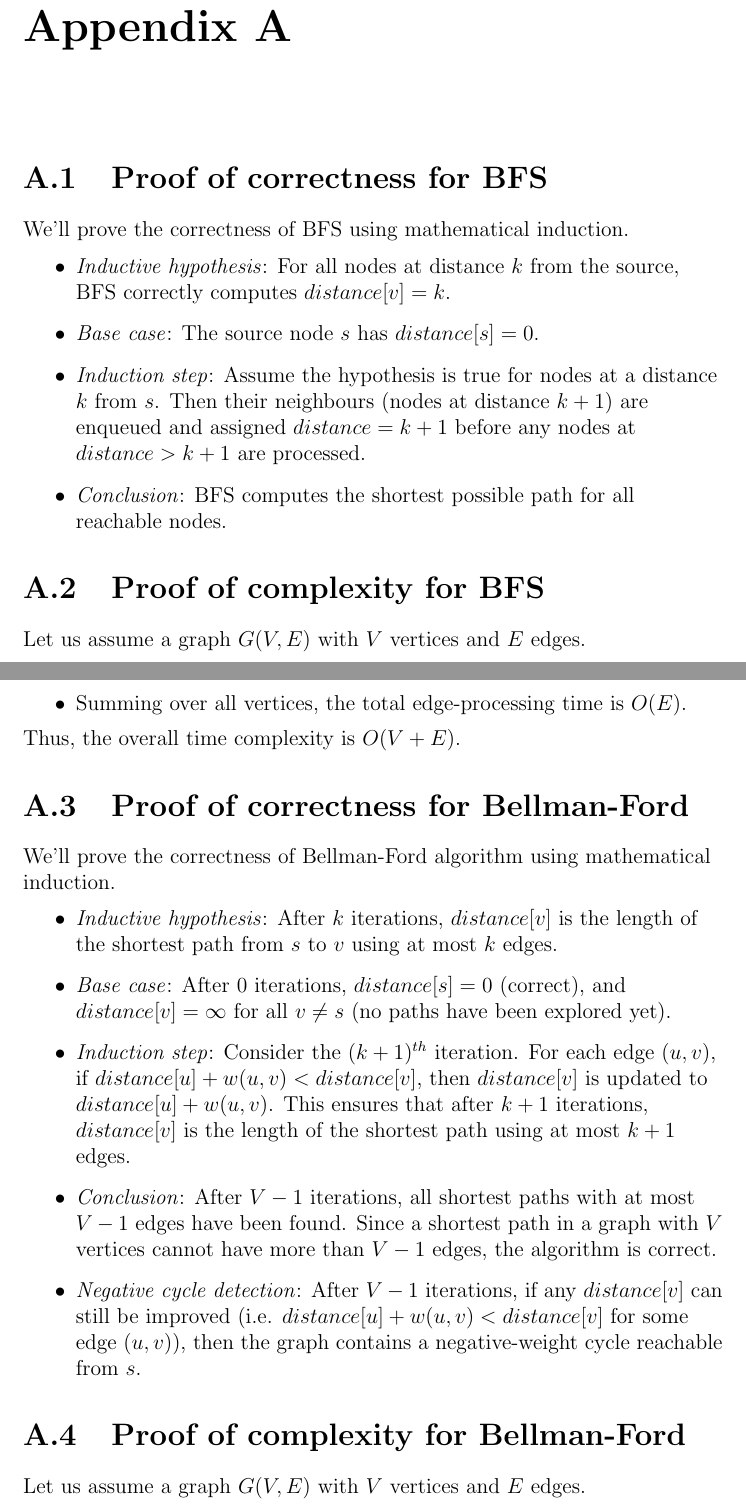
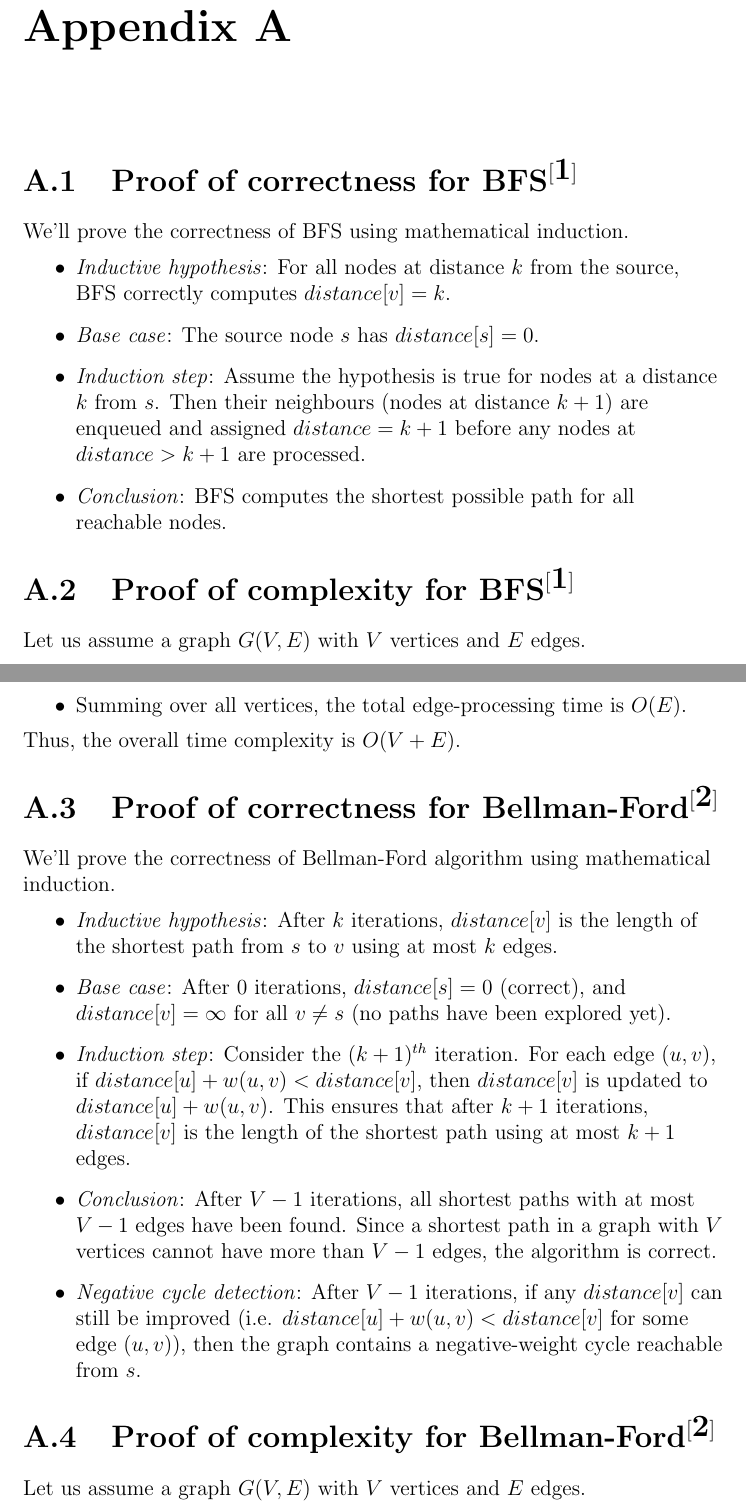
Before and after one commit to Chand-ra/Mini-Project, a LaTeX thesis (report/report.tex, which reads report/appendix.tex): two parts of pages 27 and 28 of 33, joined at a grey line, cut so that both start at the same text. Compiled offline with pdfLaTeX.

Commit message:
citation in superscript

```diff
--- a/report/appendix.tex
+++ b/report/appendix.tex
@@ -3,7 +3,7 @@
 \phantomsection
 \begin{appendices}
 	\chapter{}
-	\section{Proof of correctness for BFS}\label{appendix:bfs:correctness}
+	\section{Proof of correctness for BFS$^{\cite{BFS-ref-one}}$}\label{appendix:bfs:correctness}
 		We'll prove the correctness of BFS using mathematical induction.
 		\begin{itemize}
 			\item \textit{Inductive hypothesis}: For all nodes at distance
@@ -12,7 +12,7 @@
 			\item \textit{Induction step}: Assume the hypothesis is true for nodes at a distance $k$ from $s$. Then their neighbours (nodes at distance $k + 1$) are enqueued and assigned $distance = k + 1$ before any nodes at $distance > k + 1$ are processed.
 			\item \textit{Conclusion}: BFS computes the shortest possible path for all reachable nodes.
 		\end{itemize}
-	\section{Proof of complexity for BFS}\label{appendix:bfs:complexity}
+	\section{Proof of complexity for BFS$^{\cite{BFS-ref-one}}$}\label{appendix:bfs:complexity}
 		Let us assume a graph $G(V, E)$ with $V$ vertices and $E$ edges.
 	\begin{itemize}
 		\item Mark all $V$ vertices as unvisited. This takes $O(V)$ time.
@@ -22,7 +22,7 @@
 		\item Summing over all vertices, the total edge-processing time is $O(E)$.
 	\end{itemize}
 		Thus, the overall time complexity is $O(V+E)$.
-	\section{Proof of correctness for Bellman-Ford}\label{appendix:bellford:correctness}
+	\section{Proof of correctness for Bellman-Ford$^{\cite{Bellman-ford-ref-one}}$}\label{appendix:bellford:correctness}
 	We'll prove the correctness of Bellman-Ford algorithm using mathematical induction.
 	\begin{itemize}
 		\item \textit{Inductive hypothesis}: After $k$ iterations, $distance[v]$ is the length of the shortest path from $s$ to $v$ using at most $k$ edges.
@@ -31,7 +31,7 @@
 		\item \textit{Conclusion}: After $V-1$ iterations, all shortest paths with at most $V-1$ edges have been found. Since a shortest path in a graph with $V$ vertices cannot have more than $V-1$ edges, the algorithm is correct.
 		\item \textit{Negative cycle detection}: After $V - 1$ iterations, if any $distance[v]$ can still be improved (i.e. $distance[u]+w(u,v)<distance[v]$ for some edge $(u,v)$), then the graph contains a negative-weight cycle reachable from $s$.
 	\end{itemize}
-	\section{Proof of complexity for Bellman-Ford}\label{appendix:bellford:complexity}
+	\section{Proof of complexity for Bellman-Ford$^{\cite{Bellman-ford-ref-one}}$}\label{appendix:bellford:complexity}
 	Let us assume a graph $G(V, E)$ with $V$ vertices and $E$ edges.
 	\begin{itemize}
 		\item Set $distance[s]=0$ and $distance[v]=\infty$ for all $v \neq s$. This takes $O(V)$ time.
```
Also changed, not shown: report/appendix.tex (14 more changed lines).
